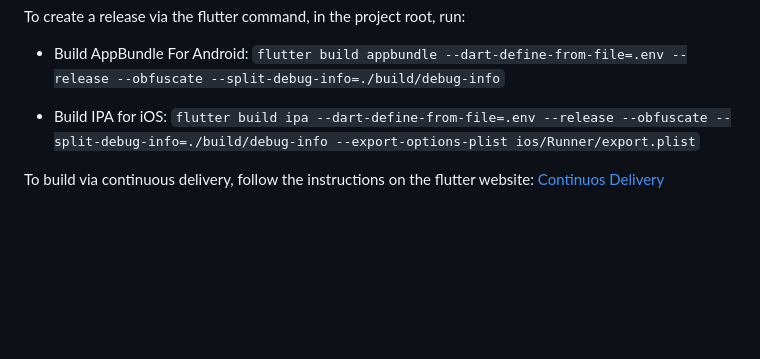
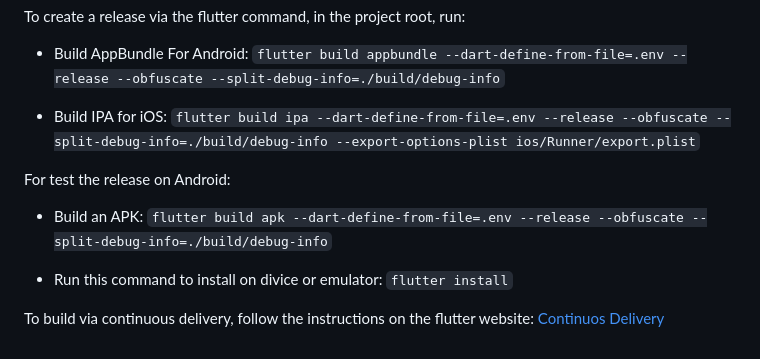
Before and after one commit to Eronildo/my_location, a Markdown page: README.md, the part around the change. Rendered like a GitHub page; blank space fills up the shorter version.

Commit message:
Update README file: Instructions for test the release APK on Android.

```diff
--- a/README.md
+++ b/README.md
@@ -326,5 +326,13 @@ To create a release via the flutter command, in the project root, run:
 - Build IPA for iOS:
 `flutter build ipa --dart-define-from-file=.env --release --obfuscate --split-debug-info=./build/debug-info --export-options-plist ios/Runner/export.plist`
 
+For test the release on Android:
+
+- Build an APK:
+`flutter build apk --dart-define-from-file=.env --release --obfuscate --split-debug-info=./build/debug-info`
+
+- Run this command to install on divice or emulator:
+`flutter install`
+
 To build via continuous delivery, follow the instructions on the flutter website:
 [Continuos Delivery](https://docs.flutter.dev/deployment/cd)
```
